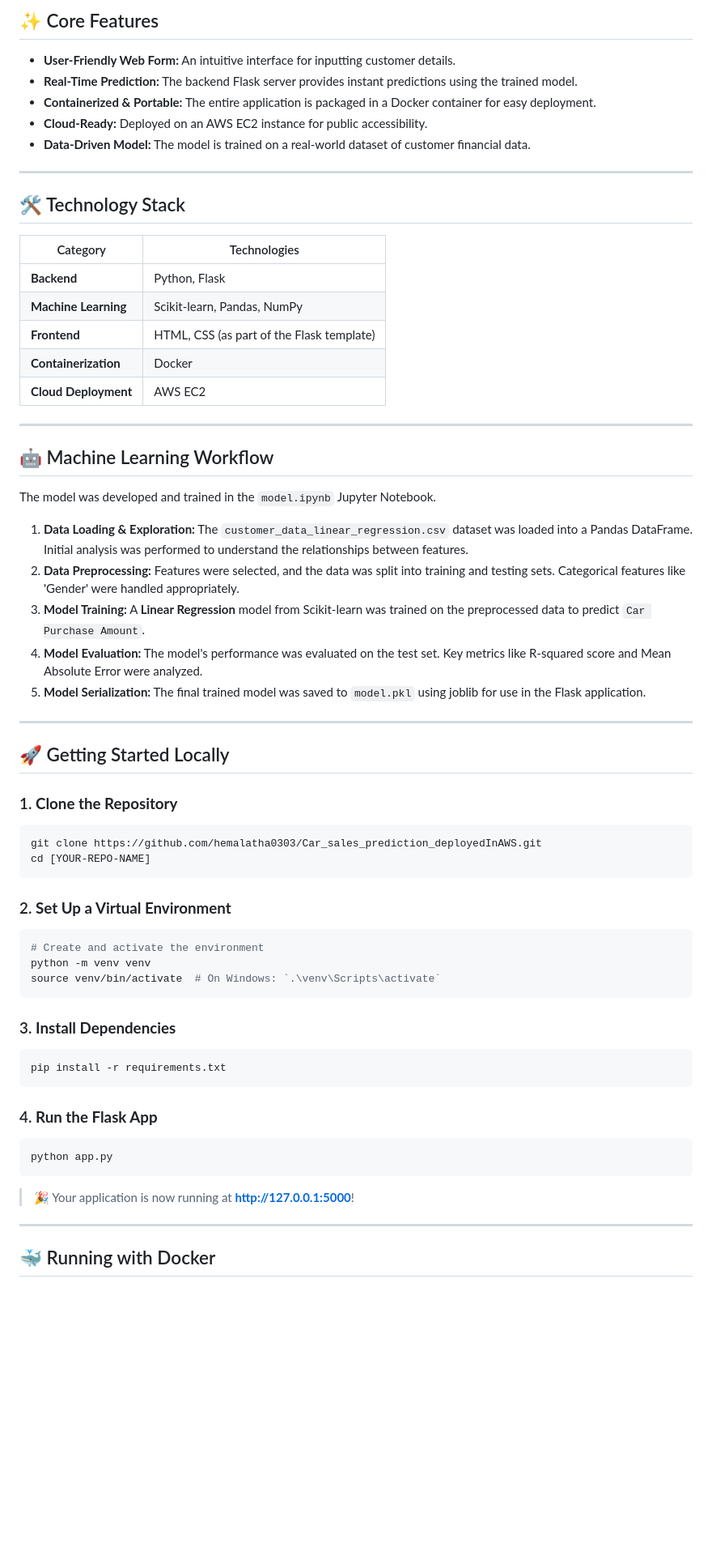
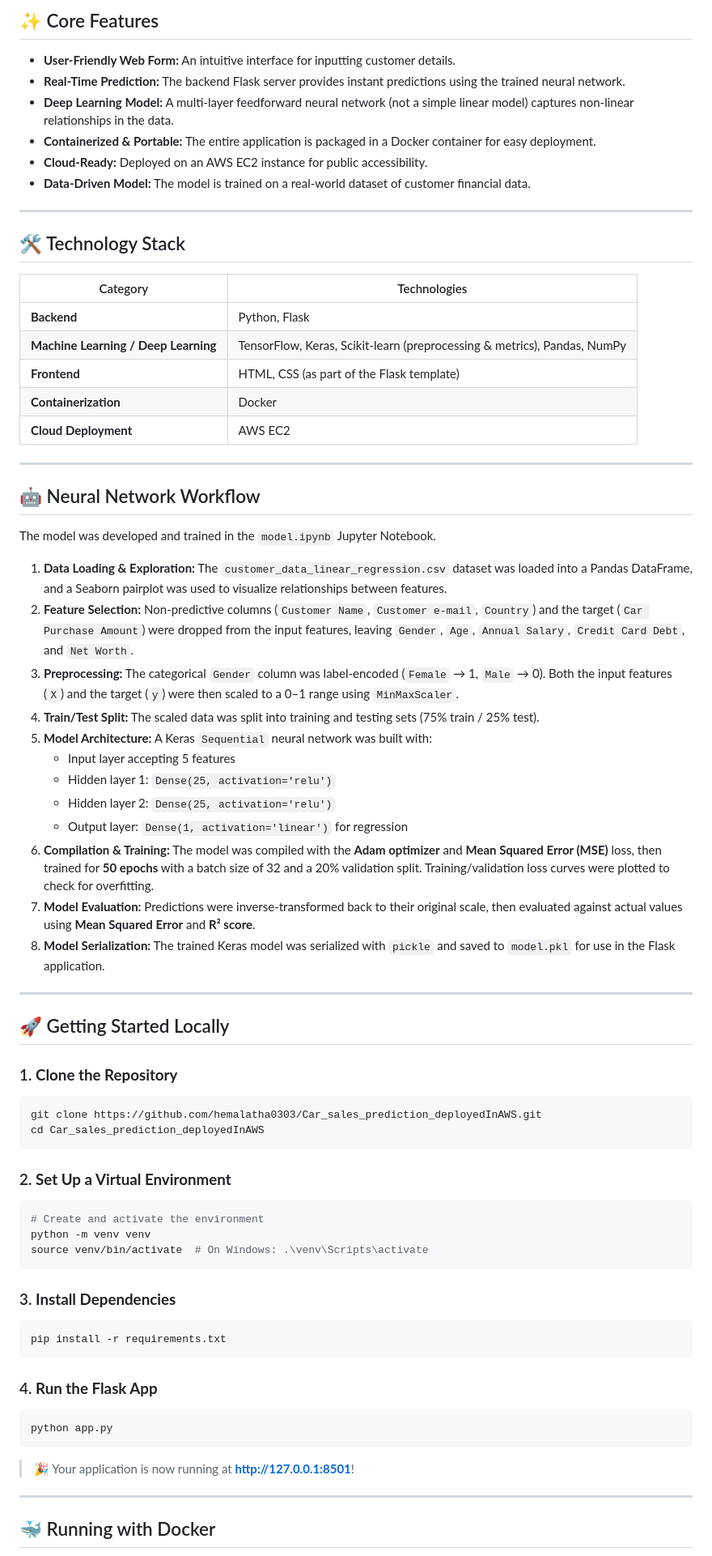
Before and after one commit to hemalatha0303/Car_sales_prediction_deployedInAWS, a Markdown page: README.md, the part around one of its changes. Shown at 81% size. GitHub-like rendering; blank space fills up the shorter version.

Commit message:
Revise README for neural network details and ports
Updated README to reflect changes in the machine learning model and deployment instructions.

````diff
--- a/README.md
+++ b/README.md
@@ -36,7 +36,8 @@ This project tackles the problem of predicting how much a customer is likely to
 ## ✨ Core Features
 
 * **User-Friendly Web Form:** An intuitive interface for inputting customer details.
-* **Real-Time Prediction:** The backend Flask server provides instant predictions using the trained model.
+* **Real-Time Prediction:** The backend Flask server provides instant predictions using the trained neural network.
+* **Deep Learning Model:** A multi-layer feedforward neural network (not a simple linear model) captures non-linear relationships in the data.
 * **Containerized & Portable:** The entire application is packaged in a Docker container for easy deployment.
 * **Cloud-Ready:** Deployed on an AWS EC2 instance for public accessibility.
 * **Data-Driven Model:** The model is trained on a real-world dataset of customer financial data.
@@ -48,22 +49,29 @@ This project tackles the problem of predicting how much a customer is likely to
 | Category | Technologies |
 |---|---|
 | **Backend** | Python, Flask |
-| **Machine Learning** | Scikit-learn, Pandas, NumPy |
+| **Machine Learning / Deep Learning** | TensorFlow, Keras, Scikit-learn (preprocessing & metrics), Pandas, NumPy |
 | **Frontend**| HTML, CSS (as part of the Flask template) |
 | **Containerization** | Docker |
 | **Cloud Deployment** | AWS EC2 |
 
 ---
 
-## 🤖 Machine Learning Workflow
+## 🤖 Neural Network Workflow
 
 The model was developed and trained in the `model.ipynb` Jupyter Notebook.
 
-1.  **Data Loading & Exploration:** The `customer_data_linear_regression.csv` dataset was loaded into a Pandas DataFrame. Initial analysis was performed to understand the relationships between features.
-2.  **Data Preprocessing:** Features were selected, and the data was split into training and testing sets. Categorical features like 'Gender' were handled appropriately.
-3.  **Model Training:** A **Linear Regression** model from Scikit-learn was trained on the preprocessed data to predict `Car Purchase Amount`.
-4.  **Model Evaluation:** The model's performance was evaluated on the test set. Key metrics like R-squared score and Mean Absolute Error were analyzed.
-5.  **Model Serialization:** The final trained model was saved to `model.pkl` using joblib for use in the Flask application.
+1. **Data Loading & Exploration:** The `customer_data_linear_regression.csv` dataset was loaded into a Pandas DataFrame, and a Seaborn pairplot was used to visualize relationships between features.
+2. **Feature Selection:** Non-predictive columns (`Customer Name`, `Customer e-mail`, `Country`) and the target (`Car Purchase Amount`) were dropped from the input features, leaving `Gender`, `Age`, `Annual Salary`, `Credit Card Debt`, and `Net Worth`.
+3. **Preprocessing:** The categorical `Gender` column was label-encoded (`Female` → 1, `Male` → 0). Both the input features (`X`) and the target (`y`) were then scaled to a 0–1 range using `MinMaxScaler`.
+4. **Train/Test Split:** The scaled data was split into training and testing sets (75% train / 25% test).
+5. **Model Architecture:** A Keras `Sequential` neural network was built with:
+   - Input layer accepting 5 features
+   - Hidden layer 1: `Dense(25, activation='relu')`
+   - Hidden layer 2: `Dense(25, activation='relu')`
+   - Output layer: `Dense(1, activation='linear')` for regression
+6. **Compilation & Training:** The model was compiled with the **Adam optimizer** and **Mean Squared Error (MSE)** loss, then trained for **50 epochs** with a batch size of 32 and a 20% validation split. Training/validation loss curves were plotted to check for overfitting.
+7. **Model Evaluation:** Predictions were inverse-transformed back to their original scale, then evaluated against actual values using **Mean Squared Error** and **R² score**.
+8. **Model Serialization:** The trained Keras model was serialized with `pickle` and saved to `model.pkl` for use in the Flask application.
 
 ---
 
@@ -72,14 +80,14 @@ The model was developed and trained in the `model.ipynb` Jupyter Notebook.
 ### 1. **Clone the Repository**
 ```bash
 git clone https://github.com/hemalatha0303/Car_sales_prediction_deployedInAWS.git
-cd [YOUR-REPO-NAME]
+cd Car_sales_prediction_deployedInAWS
 ```
 
 ### 2. **Set Up a Virtual Environment**
 ```bash
 # Create and activate the environment
 python -m venv venv
-source venv/bin/activate  # On Windows: `.\venv\Scripts\activate`
+source venv/bin/activate  # On Windows: .\venv\Scripts\activate
 ```
 
 ### 3. **Install Dependencies**
@@ -91,7 +99,7 @@ pip install -r requirements.txt
 ```bash
 python app.py
 ```
-> 🎉 Your application is now running at **http://127.0.0.1:5000**!
+> 🎉 Your application is now running at **http://127.0.0.1:8501**!
 
 ---
 
````
Also changed, not shown: other parts of README.md (+7 -7 lines).
